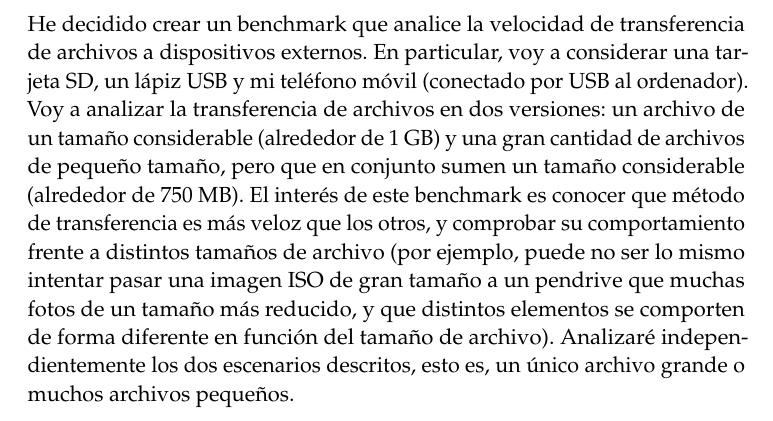
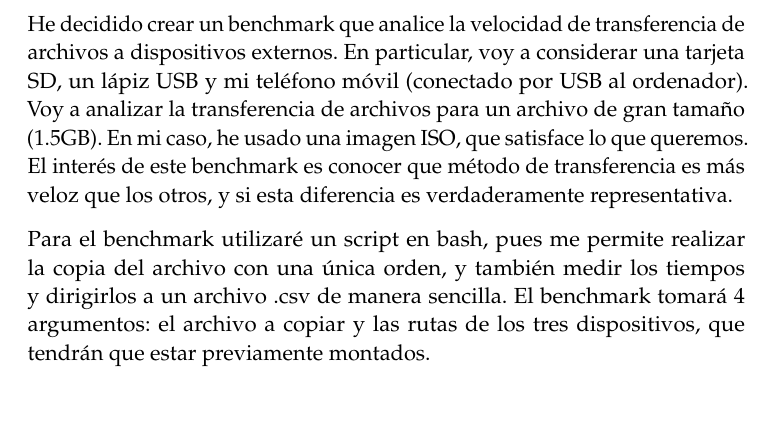
Before and after one commit to JCEntrena/Practicas-Servidores, a LaTeX document (P4/Práctica 4.tex): part of page 3 of 3, cut so that both start at the same text. Compiled offline with pdfLaTeX.

Commit message:
Ligeros cambios

```diff
--- a/P4/Práctica 4.tex
+++ b/P4/Práctica 4.tex
@@ -154,6 +154,10 @@ Desarrolle un benchmark.
 
 a) Explicación
 
-He decidido crear un benchmark que analice la velocidad de transferencia de archivos a dispositivos externos. En particular, voy a considerar una tarjeta SD, un lápiz USB y mi teléfono móvil (conectado por USB al ordenador). Voy a analizar la transferencia de archivos en dos versiones: un archivo de un tamaño considerable (alrededor de 1 GB) y una gran cantidad de archivos de pequeño tamaño, pero que en conjunto sumen un tamaño considerable (alrededor de 750 MB). El interés de este benchmark es conocer que método de transferencia es más veloz que los otros, y comprobar su comportamiento frente a distintos tamaños de archivo (por ejemplo, puede no ser lo mismo intentar pasar una imagen ISO de gran tamaño a un pendrive que muchas fotos de un tamaño más reducido, y que distintos elementos se comporten de forma diferente en función del tamaño de archivo). Analizaré independientemente los dos escenarios descritos, esto es, un único archivo grande o muchos archivos pequeños.
+He decidido crear un benchmark que analice la velocidad de transferencia de archivos a dispositivos externos. En particular, voy a considerar una tarjeta SD, un lápiz USB y mi teléfono móvil (conectado por USB al ordenador). Voy a analizar la transferencia de archivos para un archivo de gran tamaño (1.5GB). En mi caso, he usado una imagen ISO, que satisface lo que queremos. El interés de este benchmark es conocer que método de transferencia es más veloz que los otros, y si esta diferencia es verdaderamente representativa.
+
+Para el benchmark utilizaré un script en bash, pues me permite realizar la copia del archivo con una única orden, y también medir los tiempos y dirigirlos a un archivo .csv de manera sencilla. El benchmark tomará 4 argumentos: el archivo a copiar y las rutas de los tres dispositivos, que tendrán que estar previamente montados.
+
+
 
 \end{document}
```
